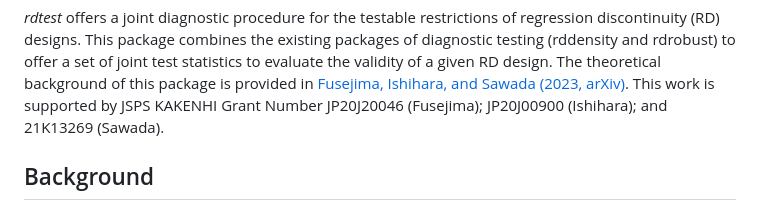
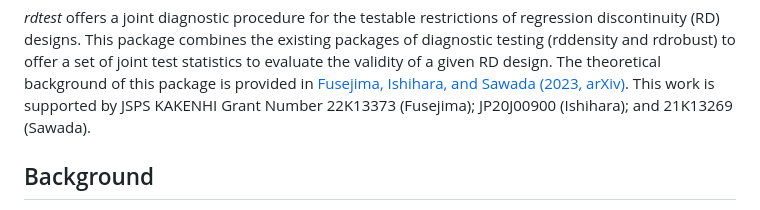
Before and after one commit to SMasa11/rdtest, a Markdown page: README.md, the part around the change. GitHub-like rendering.

Commit message:
Update README.md
grant number updated

```diff
--- a/README.md
+++ b/README.md
@@ -15,7 +15,7 @@ rdrobust) to offer a set of joint test statistics to evaluate the
 validity of a given RD design. The theoretical background of this
 package is provided in [Fusejima, Ishihara, and Sawada (2023,
 arXiv)](https://arxiv.org/abs/2205.04345). This work is supported by
-JSPS KAKENHI Grant Number JP20J20046 (Fusejima); JP20J00900 (Ishihara);
+JSPS KAKENHI Grant Number 22K13373 (Fusejima); JP20J00900 (Ishihara);
 and 21K13269 (Sawada).
 
 ## Background
```
